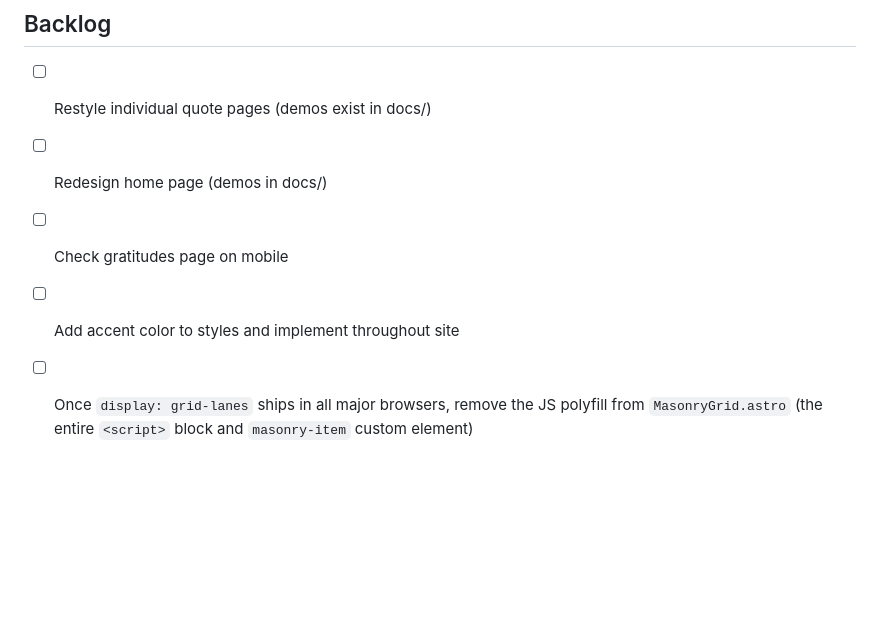
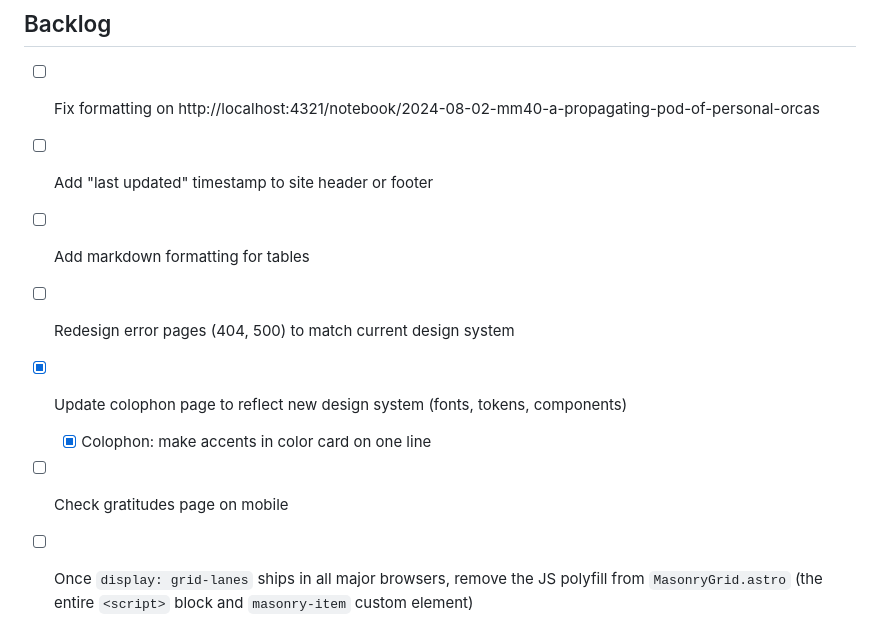
Before and after one commit to mayasheth/mayasheth-v2, a Markdown page: TODO.md, the part around one of its changes. Rendered like a GitHub page; blank space fills up the shorter version.

```diff
--- a/TODO.md
+++ b/TODO.md
@@ -18,8 +64,11 @@
 ## Backlog
-- [ ] Restyle individual quote pages (demos exist in docs/)
-- [ ] Redesign home page (demos in docs/)
+- [ ] Fix formatting on http://localhost:4321/notebook/2024-08-02-mm40-a-propagating-pod-of-personal-orcas
+- [ ] Add "last updated" timestamp to site header or footer
+- [ ] Add markdown formatting for tables
+- [ ] Redesign error pages (404, 500) to match current design system
+- [x] Update colophon page to reflect new design system (fonts, tokens, components)
+  - [x] Colophon: make accents in color card on one line
 - [ ] Check gratitudes page on mobile
-- [ ] Add accent color to styles and implement throughout site
 - [ ] Once `display: grid-lanes` ships in all major browsers, remove the JS polyfill from `MasonryGrid.astro` (the entire `<script>` block and `masonry-item` custom element)
 
 
```
Also changed, not shown: other parts of TODO.md (+46 -0 lines), CLAUDE.md (+17 -1 lines).
